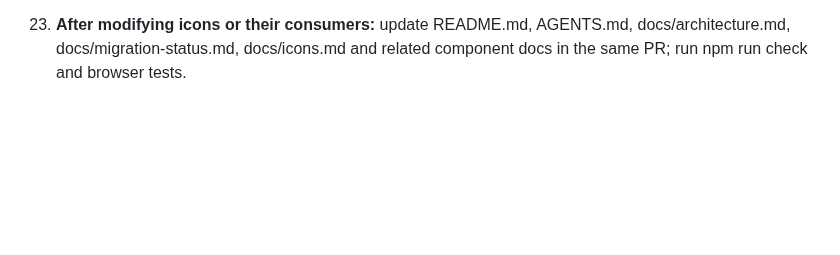
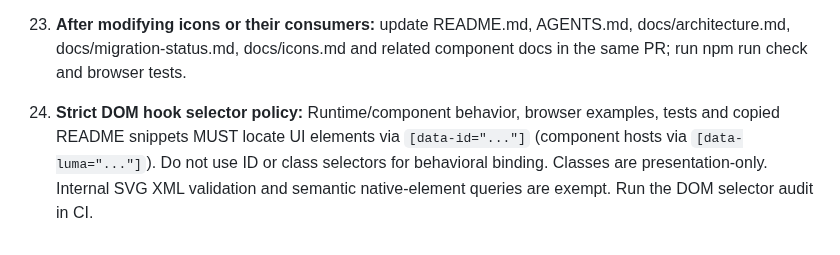
Before and after one commit to amiresp/LumaJS, a Markdown page: AGENTS.md, the part around the change. GitHub-like rendering; blank space fills up the shorter version.

Commit message:
fix: enforce data-id selectors in AGENTS.md

```diff
--- a/AGENTS.md
+++ b/AGENTS.md
@@ -32,3 +32,5 @@ Review and verify these rules in CI; prose rules alone are not a security bounda
 
 22. **Icons use local official Tabler SVGs:** render through `js/dependency/global/GlobalComponents/Icon/Icon.js` and approved SVG packs. Do not introduce emoji/icon fonts/CDN dependencies into shared controls. Keep third_party/tabler-icons-LICENSE and docs/icons.md current; only import SVGs from the official Tabler repository. Public icon names must have DOM tests and the gallery must include them.
 23. **After modifying icons or their consumers:** update README.md, AGENTS.md, docs/architecture.md, docs/migration-status.md, docs/icons.md and related component docs in the same PR; run npm run check and browser tests.
+
+24. **Strict DOM hook selector policy:** Runtime/component behavior, browser examples, tests and copied README snippets MUST locate UI elements via `[data-id="..."]` (component hosts via `[data-luma="..."]`). Do not use ID or class selectors for behavioral binding. Classes are presentation-only. Internal SVG XML validation and semantic native-element queries are exempt. Run the DOM selector audit in CI.
```
